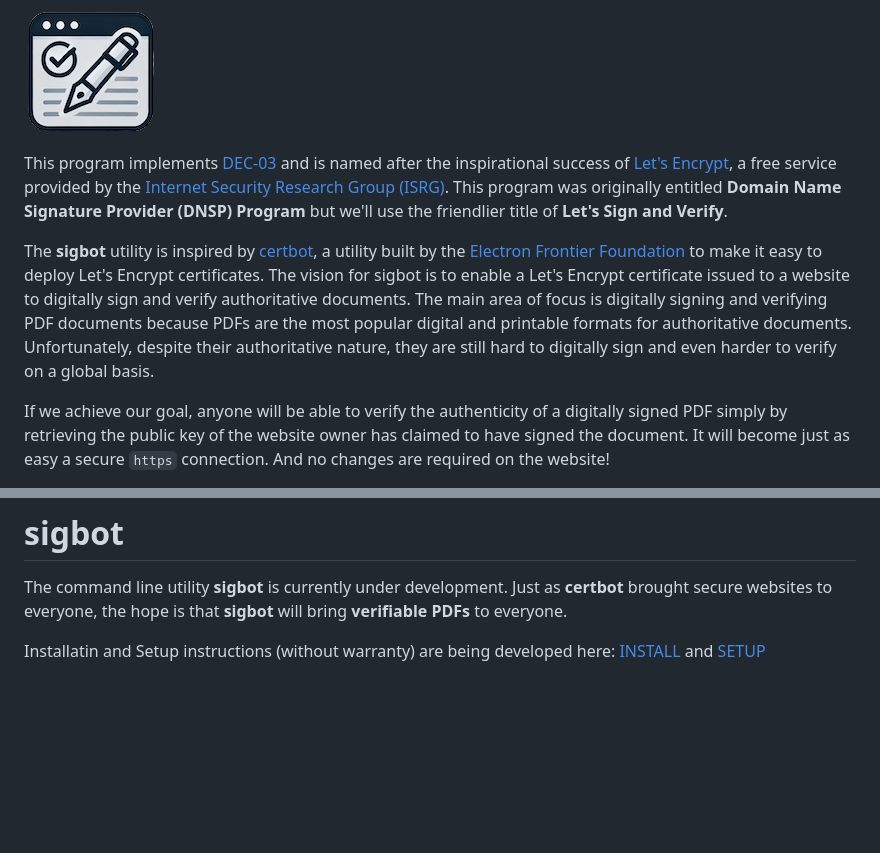
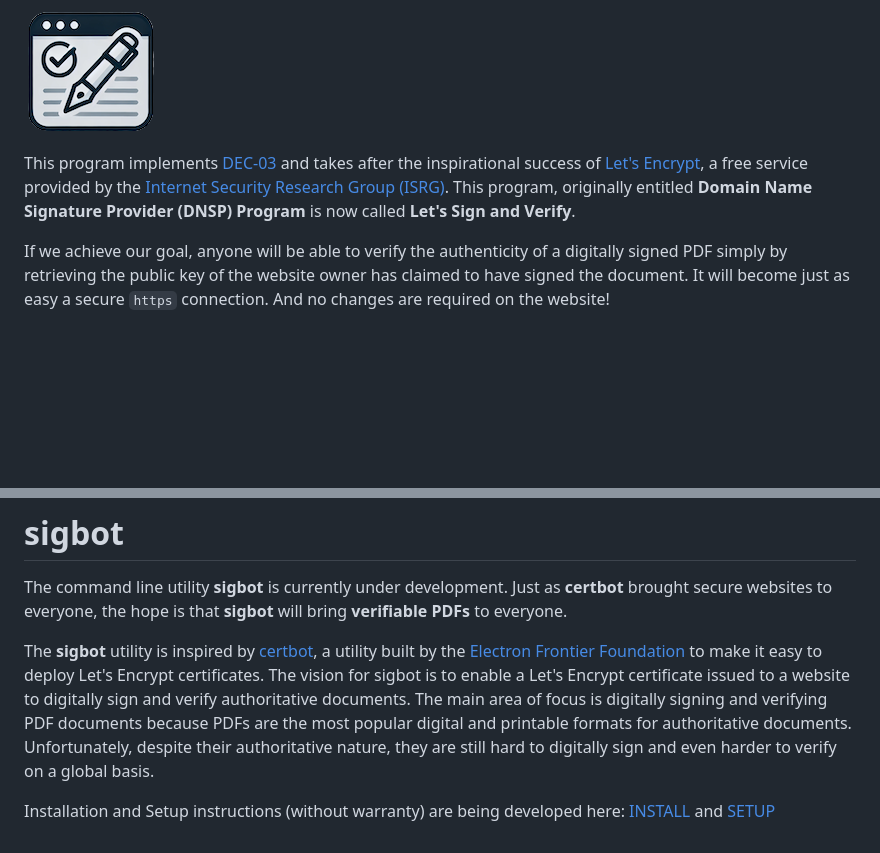
Before and after one commit to dgc-cgn/sigbot, a Markdown page: README.md, 2 parts joined by grey strips. Rendered like a GitHub page; blank space fills up the shorter version.

Commit message:
add readme text

```diff
--- a/README.md
+++ b/README.md
@@ -9,9 +9,9 @@ Let's build a program to enable the widescale adoption of digital signing and ve
 ![Logo](./assets/SignVerify-logo.png)
 
 
-This program implements [DEC-03](https://github.com/dgc-cgn/DEC/blob/main/challenges/dec-03.md) and is named after the inspirational success of [Let's Encrypt](https://letsencrypt.org/), a free service provided by the [Internet Security Research Group (ISRG)](https://www.abetterinternet.org/). This program was originally entitled **Domain Name Signature Provider (DNSP) Program** but we'll use the friendlier title of **Let's Sign and Verify**.
+This program implements [DEC-03](https://github.com/dgc-cgn/DEC/blob/main/challenges/dec-03.md) and takes after the inspirational success of [Let's Encrypt](https://letsencrypt.org/), a free service provided by the [Internet Security Research Group (ISRG)](https://www.abetterinternet.org/). This program, originally entitled **Domain Name Signature Provider (DNSP) Program** is now called **Let's Sign and Verify**.
 
-The **sigbot** utility is inspired by [certbot](https://github.com/certbot), a utility built by the [Electron Frontier Foundation](https://www.eff.org/) to make it easy to deploy Let's Encrypt certificates. The vision for sigbot is to enable a Let's Encrypt certificate issued to a website to digitally sign and verify authoritative documents. The main area of focus is digitally signing and verifying PDF documents because PDFs are the most popular digital and printable formats for authoritative documents. Unfortunately, despite their authoritative nature, they are still hard to digitally sign and even harder to verify on a global basis.
+
 
 If we achieve our goal, anyone will be able to verify the authenticity of a digitally signed PDF simply by retrieving the public key of the website owner has claimed to have signed the document. It will become just as easy a secure `https` connection. And no changes are required on the website!
 
@@ -31,6 +31,6 @@ This approach is not intended to replace certificate authorities but rather to c
 
 The command line utility **sigbot** is currently under development. Just as **certbot** brought secure websites to everyone, the hope is that **sigbot** will bring **verifiable PDFs** to everyone.
 
+The **sigbot** utility is inspired by [certbot](https://github.com/certbot), a utility built by the [Electron Frontier Foundation](https://www.eff.org/) to make it easy to deploy Let's Encrypt certificates. The vision for sigbot is to enable a Let's Encrypt certificate issued to a website to digitally sign and verify authoritative documents. The main area of focus is digitally signing and verifying PDF documents because PDFs are the most popular digital and printable formats for authoritative documents. Unfortunately, despite their authoritative nature, they are still hard to digitally sign and even harder to verify on a global basis.
 
-
-Installatin and Setup instructions (without warranty) are being developed here: [INSTALL](INSTALL.md) and [SETUP](SETUP.MD)
+Installation and Setup instructions (without warranty) are being developed here: [INSTALL](INSTALL.md) and [SETUP](SETUP.MD)
```
